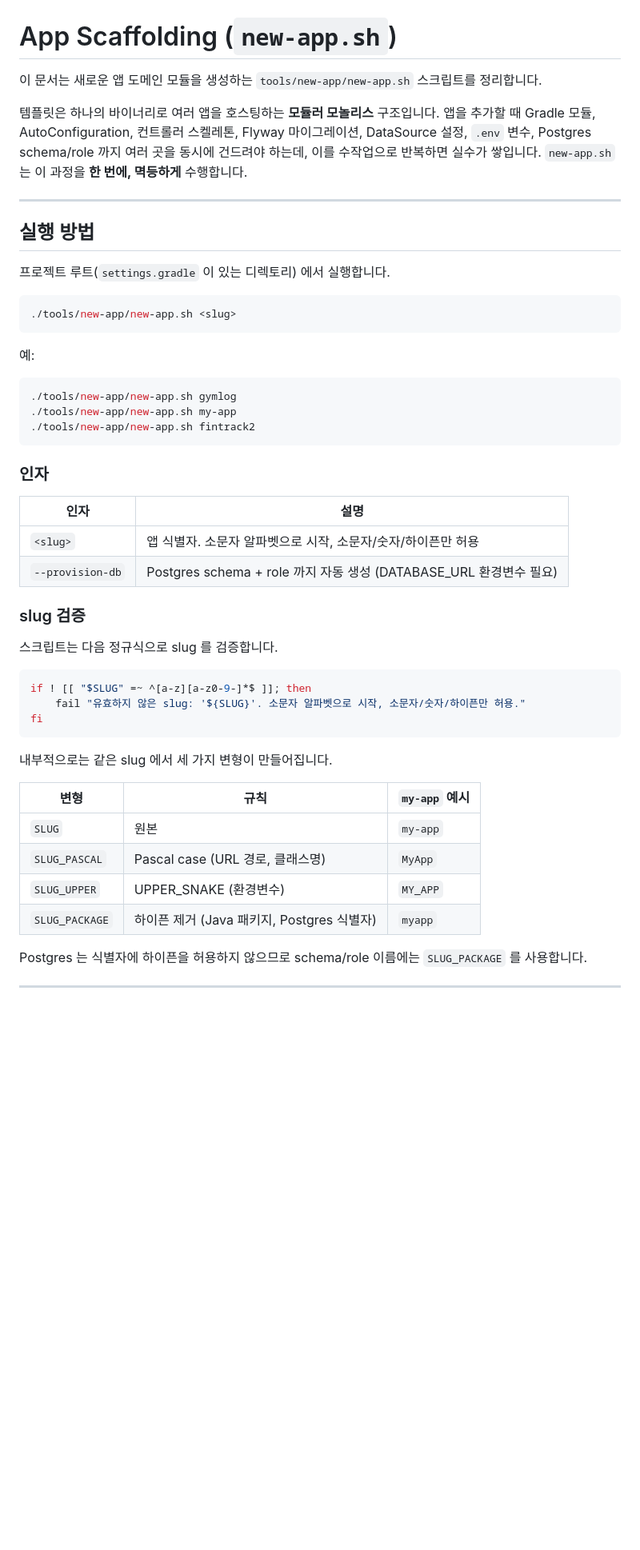
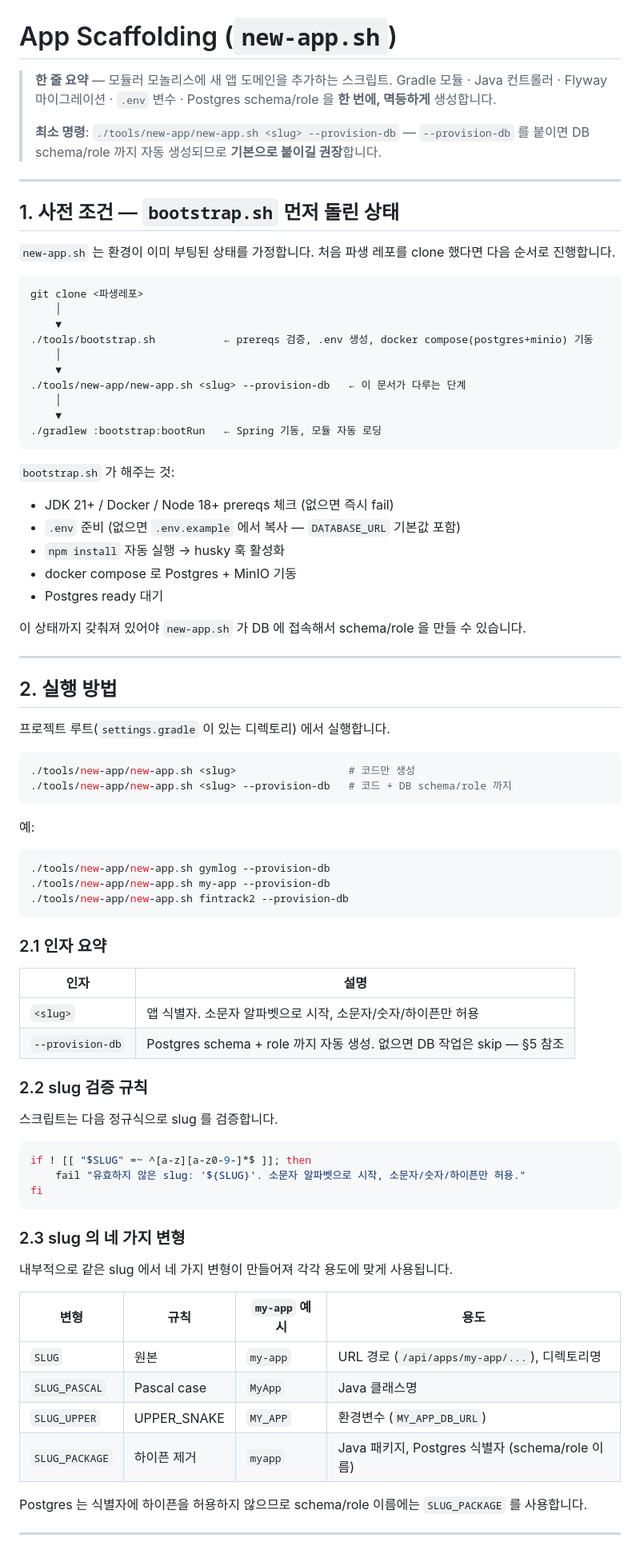
Before and after one commit to storkspear/spring-backend-template-docs-viewer, a Markdown page: docs/reference/app-scaffolding.md, the part around one of its changes. Shown at 80% size. GitHub-like rendering; blank space fills up the shorter version.

````diff
--- a/docs/reference/app-scaffolding.md
+++ b/docs/reference/app-scaffolding.md
@@ -1,35 +1,65 @@
 # App Scaffolding (`new-app.sh`)
 
-이 문서는 새로운 앱 도메인 모듈을 생성하는 `tools/new-app/new-app.sh` 스크립트를 정리합니다.
-
-템플릿은 하나의 바이너리로 여러 앱을 호스팅하는 **모듈러 모놀리스** 구조입니다. 앱을 추가할 때 Gradle 모듈, AutoConfiguration, 컨트롤러 스켈레톤, Flyway 마이그레이션, DataSource 설정, `.env` 변수, Postgres schema/role 까지 여러 곳을 동시에 건드려야 하는데, 이를 수작업으로 반복하면 실수가 쌓입니다. `new-app.sh` 는 이 과정을 **한 번에, 멱등하게** 수행합니다.
+> **한 줄 요약** — 모듈러 모놀리스에 새 앱 도메인을 추가하는 스크립트. Gradle 모듈 · Java 컨트롤러 · Flyway 마이그레이션 · `.env` 변수 · Postgres schema/role 을 **한 번에, 멱등하게** 생성합니다.
+>
+> **최소 명령**: `./tools/new-app/new-app.sh <slug> --provision-db` — `--provision-db` 를 붙이면 DB schema/role 까지 자동 생성되므로 **기본으로 붙이길 권장**합니다.
 
 ---
 
-## 실행 방법
+## 1. 사전 조건 — `bootstrap.sh` 먼저 돌린 상태
+
+`new-app.sh` 는 환경이 이미 부팅된 상태를 가정합니다. 처음 파생 레포를 clone 했다면 다음 순서로 진행합니다.
+
+```
+git clone <파생레포>
+    │
+    ▼
+./tools/bootstrap.sh           ← prereqs 검증, .env 생성, docker compose(postgres+minio) 기동
+    │
+    ▼
+./tools/new-app/new-app.sh <slug> --provision-db   ← 이 문서가 다루는 단계
+    │
+    ▼
+./gradlew :bootstrap:bootRun   ← Spring 기동, 모듈 자동 로딩
+```
+
+`bootstrap.sh` 가 해주는 것:
+
+- JDK 21+ / Docker / Node 18+ prereqs 체크 (없으면 즉시 fail)
+- `.env` 준비 (없으면 `.env.example` 에서 복사 — `DATABASE_URL` 기본값 포함)
+- `npm install` 자동 실행 → husky 훅 활성화
+- docker compose 로 Postgres + MinIO 기동
+- Postgres ready 대기
+
+이 상태까지 갖춰져 있어야 `new-app.sh` 가 DB 에 접속해서 schema/role 을 만들 수 있습니다.
+
+---
+
+## 2. 실행 방법
 
 프로젝트 루트(`settings.gradle` 이 있는 디렉토리) 에서 실행합니다.
 
 ```bash
-./tools/new-app/new-app.sh <slug>
+./tools/new-app/new-app.sh <slug>                  # 코드만 생성
+./tools/new-app/new-app.sh <slug> --provision-db   # 코드 + DB schema/role 까지
 ```
 
 예:
 
 ```bash
-./tools/new-app/new-app.sh gymlog
-./tools/new-app/new-app.sh my-app
-./tools/new-app/new-app.sh fintrack2
+./tools/new-app/new-app.sh gymlog --provision-db
+./tools/new-app/new-app.sh my-app --provision-db
+./tools/new-app/new-app.sh fintrack2 --provision-db
 ```
 
-### 인자
+### 2.1 인자 요약
 
 | 인자 | 설명 |
 |---|---|
 | `<slug>` | 앱 식별자. 소문자 알파벳으로 시작, 소문자/숫자/하이픈만 허용 |
-| `--provision-db` | Postgres schema + role 까지 자동 생성 (DATABASE_URL 환경변수 필요) |
+| `--provision-db` | Postgres schema + role 까지 자동 생성. 없으면 DB 작업은 skip — §5 참조 |
 
-### slug 검증
+### 2.2 slug 검증 규칙
 
 스크립트는 다음 정규식으로 slug 를 검증합니다.
 
@@ -39,14 +69,16 @@ if ! [[ "$SLUG" =~ ^[a-z][a-z0-9-]*$ ]]; then
 fi
 ```
 
-내부적으로는 같은 slug 에서 세 가지 변형이 만들어집니다.
+### 2.3 slug 의 네 가지 변형
 
-| 변형 | 규칙 | `my-app` 예시 |
-|---|---|---|
-| `SLUG` | 원본 | `my-app` |
-| `SLUG_PASCAL` | Pascal case (URL 경로, 클래스명) | `MyApp` |
-| `SLUG_UPPER` | UPPER_SNAKE (환경변수) | `MY_APP` |
-| `SLUG_PACKAGE` | 하이픈 제거 (Java 패키지, Postgres 식별자) | `myapp` |
+내부적으로 같은 slug 에서 네 가지 변형이 만들어져 각각 용도에 맞게 사용됩니다.
+
+| 변형 | 규칙 | `my-app` 예시 | 용도 |
+|---|---|---|---|
+| `SLUG` | 원본 | `my-app` | URL 경로 (`/api/apps/my-app/...`), 디렉토리명 |
+| `SLUG_PASCAL` | Pascal case | `MyApp` | Java 클래스명 |
+| `SLUG_UPPER` | UPPER_SNAKE | `MY_APP` | 환경변수 (`MY_APP_DB_URL`) |
+| `SLUG_PACKAGE` | 하이픈 제거 | `myapp` | Java 패키지, Postgres 식별자 (schema/role 이름) |
 
 Postgres 는 식별자에 하이픈을 허용하지 않으므로 schema/role 이름에는 `SLUG_PACKAGE` 를 사용합니다.
 
````
Also changed, not shown: other parts of docs/reference/app-scaffolding.md (+108 -152 lines).
